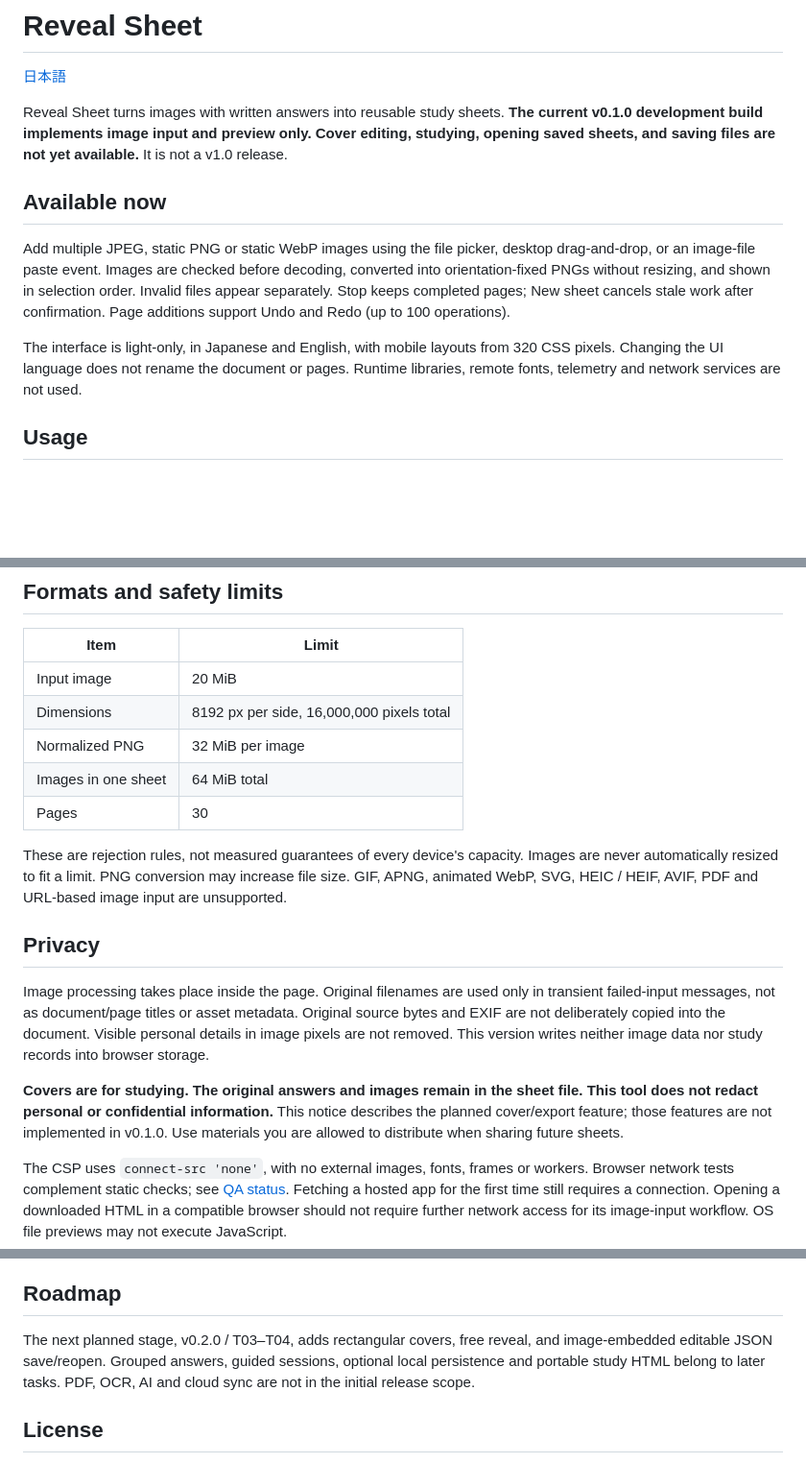
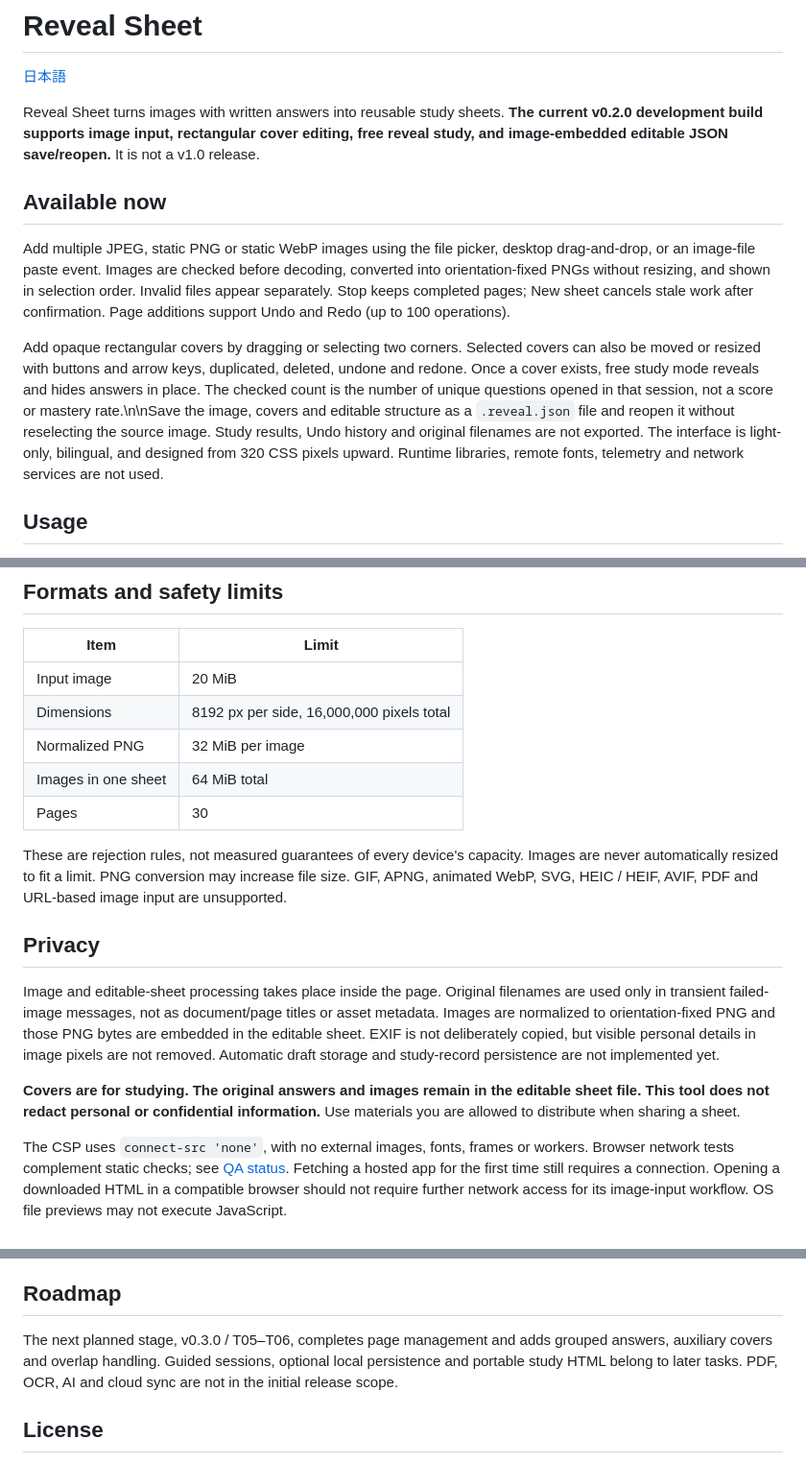
Before and after one commit to ttomohisa/htmlapps-reveal-sheet, a Markdown page: README.md, 3 parts joined by grey strips. Shown at 96% size. Drawn GitHub-style; blank space fills up the shorter version.

Commit message:
docs: update English README for v0.2.0

```diff
--- a/README.md
+++ b/README.md
@@ -2,13 +2,13 @@
 
 [日本語](README.ja.md)
 
-Reveal Sheet turns images with written answers into reusable study sheets. **The current v0.1.0 development build implements image input and preview only. Cover editing, studying, opening saved sheets, and saving files are not yet available.** It is not a v1.0 release.
+Reveal Sheet turns images with written answers into reusable study sheets. **The current v0.2.0 development build supports image input, rectangular cover editing, free reveal study, and image-embedded editable JSON save/reopen.** It is not a v1.0 release.
 
 ## Available now
 
 Add multiple JPEG, static PNG or static WebP images using the file picker, desktop drag-and-drop, or an image-file paste event. Images are checked before decoding, converted into orientation-fixed PNGs without resizing, and shown in selection order. Invalid files appear separately. Stop keeps completed pages; New sheet cancels stale work after confirmation. Page additions support Undo and Redo (up to 100 operations).
 
-The interface is light-only, in Japanese and English, with mobile layouts from 320 CSS pixels. Changing the UI language does not rename the document or pages. Runtime libraries, remote fonts, telemetry and network services are not used.
+Add opaque rectangular covers by dragging or selecting two corners. Selected covers can also be moved or resized with buttons and arrow keys, duplicated, deleted, undone and redone. Once a cover exists, free study mode reveals and hides answers in place. The checked count is the number of unique questions opened in that session, not a score or mastery rate.\n\nSave the image, covers and editable structure as a `.reveal.json` file and reopen it without reselecting the source image. Study results, Undo history and original filenames are not exported. The interface is light-only, bilingual, and designed from 320 CSS pixels upward. Runtime libraries, remote fonts, telemetry and network services are not used.
 
 ## Usage
 
@@ -24,15 +24,15 @@ The current picture is shown unmasked because this is the editing/input stage. T
 | Dimensions | 8192 px per side, 16,000,000 pixels total |
 | Normalized PNG | 32 MiB per image |
 | Images in one sheet | 64 MiB total |
-| Pages | 30 |
+| Pages | 30 |\n| Covers | 1,000 total, 200 per page |\n| Questions | 1,000 total |\n| Editable JSON | 96 MiB |
 
 These are rejection rules, not measured guarantees of every device's capacity. Images are never automatically resized to fit a limit. PNG conversion may increase file size. GIF, APNG, animated WebP, SVG, HEIC / HEIF, AVIF, PDF and URL-based image input are unsupported.
 
 ## Privacy
 
-Image processing takes place inside the page. Original filenames are used only in transient failed-input messages, not as document/page titles or asset metadata. Original source bytes and EXIF are not deliberately copied into the document. Visible personal details in image pixels are not removed. This version writes neither image data nor study records into browser storage.
+Image and editable-sheet processing takes place inside the page. Original filenames are used only in transient failed-image messages, not as document/page titles or asset metadata. Images are normalized to orientation-fixed PNG and those PNG bytes are embedded in the editable sheet. EXIF is not deliberately copied, but visible personal details in image pixels are not removed. Automatic draft storage and study-record persistence are not implemented yet.
 
-**Covers are for studying. The original answers and images remain in the sheet file. This tool does not redact personal or confidential information.** This notice describes the planned cover/export feature; those features are not implemented in v0.1.0. Use materials you are allowed to distribute when sharing future sheets.
+**Covers are for studying. The original answers and images remain in the editable sheet file. This tool does not redact personal or confidential information.** Use materials you are allowed to distribute when sharing a sheet.
 
 The CSP uses `connect-src 'none'`, with no external images, fonts, frames or workers. Browser network tests complement static checks; see [QA status](docs/QA_RESULTS.md). Fetching a hosted app for the first time still requires a connection. Opening a downloaded HTML in a compatible browser should not require further network access for its image-input workflow. OS file previews may not execute JavaScript.
 
@@ -67,7 +67,7 @@ Generated files are `dist/index.html`, `dist/index.self-extract.html`, and `reve
 
 ## Roadmap
 
-The next planned stage, v0.2.0 / T03–T04, adds rectangular covers, free reveal, and image-embedded editable JSON save/reopen. Grouped answers, guided sessions, optional local persistence and portable study HTML belong to later tasks. PDF, OCR, AI and cloud sync are not in the initial release scope.
+The next planned stage, v0.3.0 / T05–T06, completes page management and adds grouped answers, auxiliary covers and overlap handling. Guided sessions, optional local persistence and portable study HTML belong to later tasks. PDF, OCR, AI and cloud sync are not in the initial release scope.
 
 ## License
 
```
